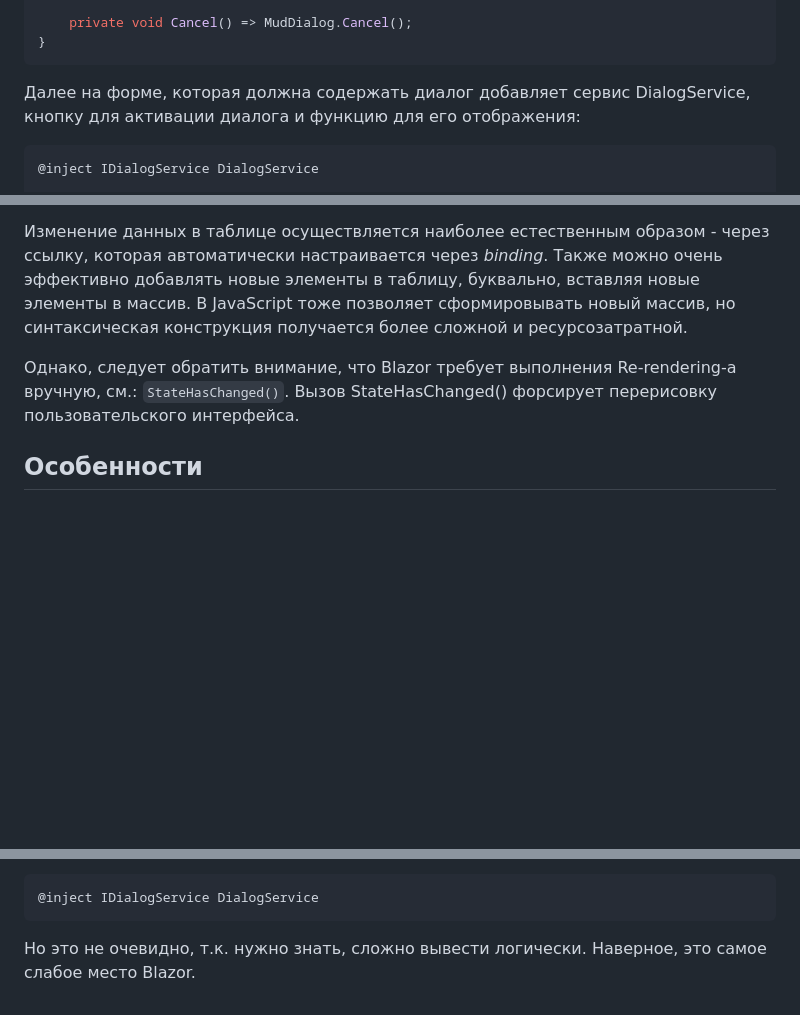
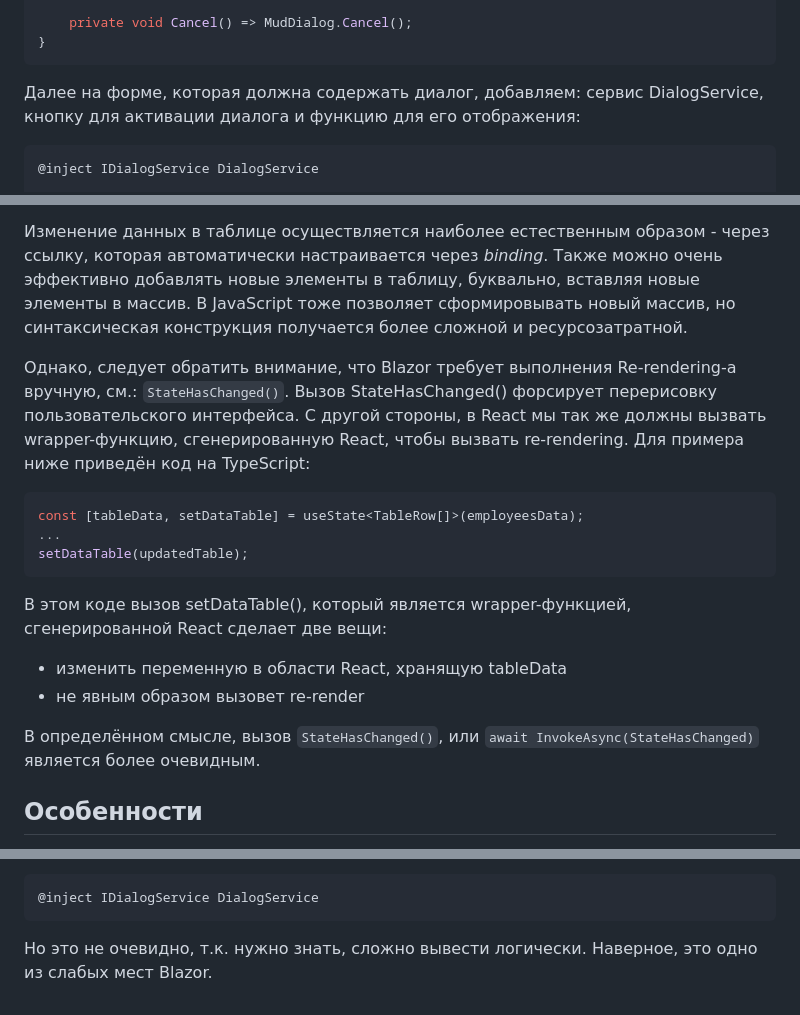
Before and after one commit to Kerminator1973/ReactDataTables, a Markdown page: blazor_competition.md, 3 parts joined by grey strips. Drawn GitHub-style; blank space fills up the shorter version.

Commit message:
Blazor: выполнение Re-rendering в React и Blazor

````diff
--- a/blazor_competition.md
+++ b/blazor_competition.md
@@ -118,7 +118,7 @@ Table поддерживает возможность выбора строки
 }
 ```
 
-Далее на форме, которая должна содержать диалог добавляет сервис DialogService, кнопку для активации диалога и функцию для его отображения:
+Далее на форме, которая должна содержать диалог, добавляем: сервис DialogService, кнопку для активации диалога и функцию для его отображения:
 
 ```csharp
 @inject IDialogService DialogService
@@ -352,7 +352,20 @@ StateHasChanged();
 
 Изменение данных в таблице осуществляется наиболее естественным образом - через ссылку, которая автоматически настраивается через _binding_. Также можно очень эффективно добавлять новые элементы в таблицу, буквально, вставляя новые элементы в массив. В JavaScript тоже позволяет сформировывать новый массив, но синтаксическая конструкция получается более сложной и ресурсозатратной.
 
-Однако, следует обратить внимание, что Blazor требует выполнения Re-rendering-а вручную, см.: `StateHasChanged()`. Вызов StateHasChanged() форсирует перерисовку пользовательского интерфейса.
+Однако, следует обратить внимание, что Blazor требует выполнения Re-rendering-а вручную, см.: `StateHasChanged()`. Вызов StateHasChanged() форсирует перерисовку пользовательского интерфейса. С другой стороны, в React мы так же должны вызвать wrapper-функцию, сгенерированную React, чтобы вызвать re-rendering. Для примера ниже приведён код на TypeScript:
+
+```ts
+const [tableData, setDataTable] = useState<TableRow[]>(employeesData);
+...
+setDataTable(updatedTable);
+```
+
+В этом коде вызов setDataTable(), который является wrapper-функцией, сгенерированной React сделает две вещи:
+
+- изменить переменную в области React, хранящую tableData
+- не явным образом вызовет re-render
+
+В определённом смысле, вызов `StateHasChanged()`, или `await InvokeAsync(StateHasChanged)` является более очевидным.
 
 ## Особенности
 
@@ -375,4 +388,4 @@ private IMudDialogInstance MudDialog { get; set; }
 @inject IDialogService DialogService
 ```
 
-Но это не очевидно, т.к. нужно знать, сложно вывести логически. Наверное, это самое слабое место Blazor.
+Но это не очевидно, т.к. нужно знать, сложно вывести логически. Наверное, это одно из слабых мест Blazor.
````
